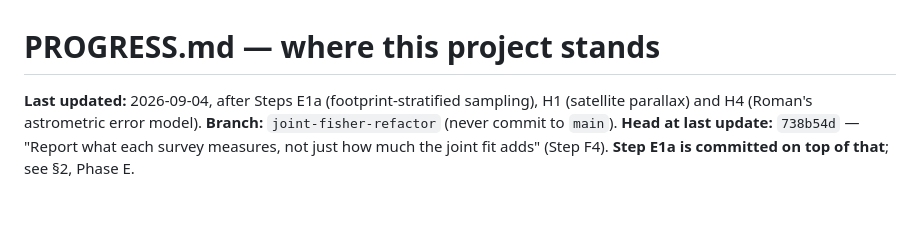
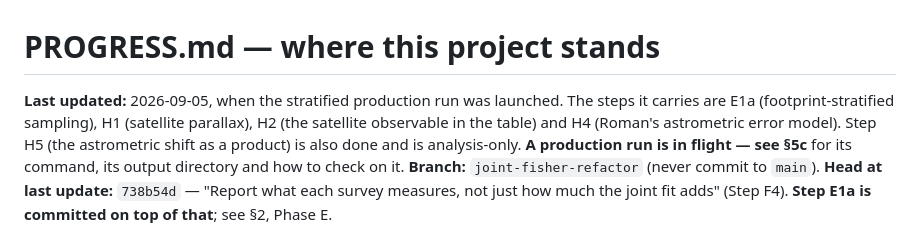
Before and after one commit to iamalisalehi/Roman-Rubin-microlensing, a Markdown page: PROGRESS.md, the part around one of its changes. GitHub-like rendering; blank space fills up the shorter version.

```diff
--- a/PROGRESS.md
+++ b/PROGRESS.md
@@ -1,7 +1,11 @@
 # PROGRESS.md — where this project stands
 
-**Last updated:** 2026-09-04, after Steps E1a (footprint-stratified sampling), H1
-(satellite parallax) and H4 (Roman's astrometric error model).
+**Last updated:** 2026-09-05, when the stratified production run was launched. The steps it
+carries are E1a (footprint-stratified sampling), H1 (satellite parallax), H2 (the satellite
+observable in the table) and H4 (Roman's astrometric error model). Step H5 (the astrometric
+shift as a product) is also done and is analysis-only.
+**A production run is in flight — see §5c** for its command, its output directory and how to
+check on it.
 **Branch:** `joint-fisher-refactor` (never commit to `main`).
 **Head at last update:** `738b54d` — "Report what each survey measures, not just how much the
 joint fit adds" (Step F4).
```
Also changed, not shown: other parts of PROGRESS.md (+59 -6 lines).
